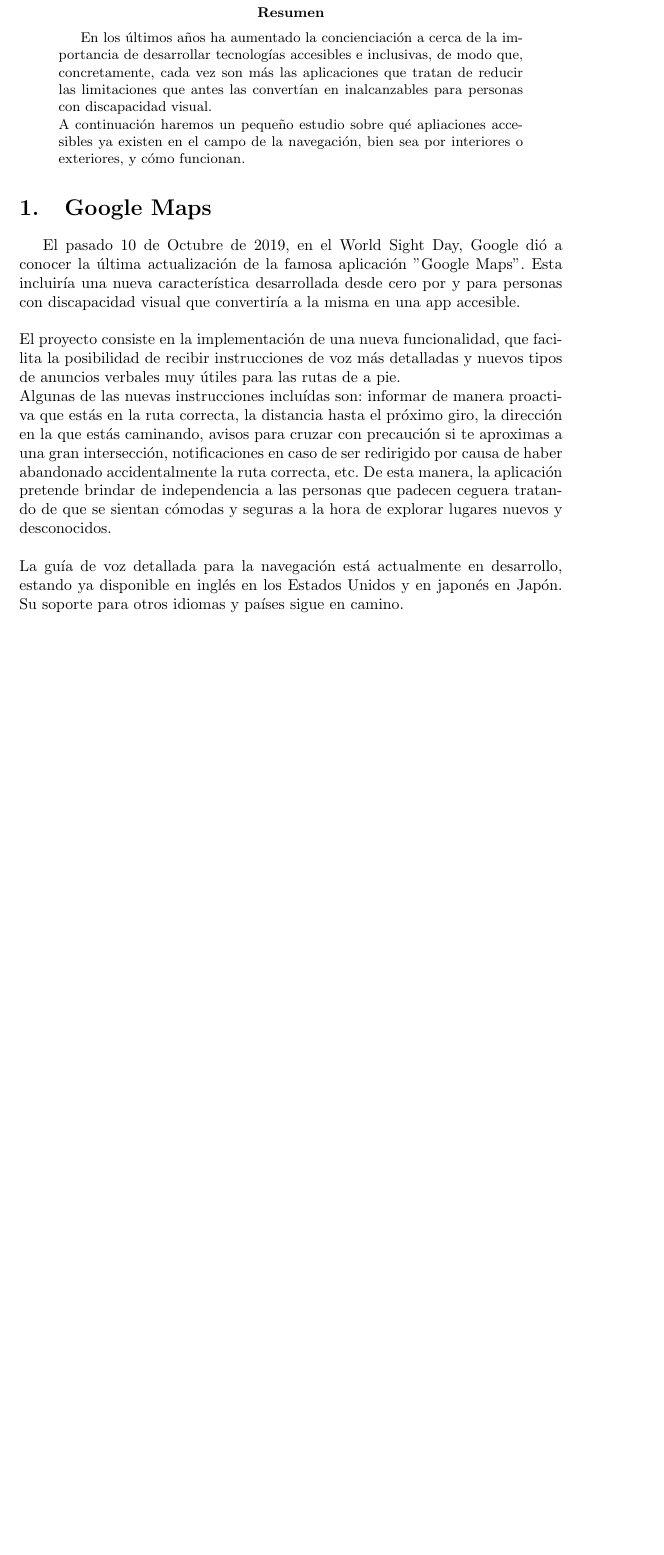
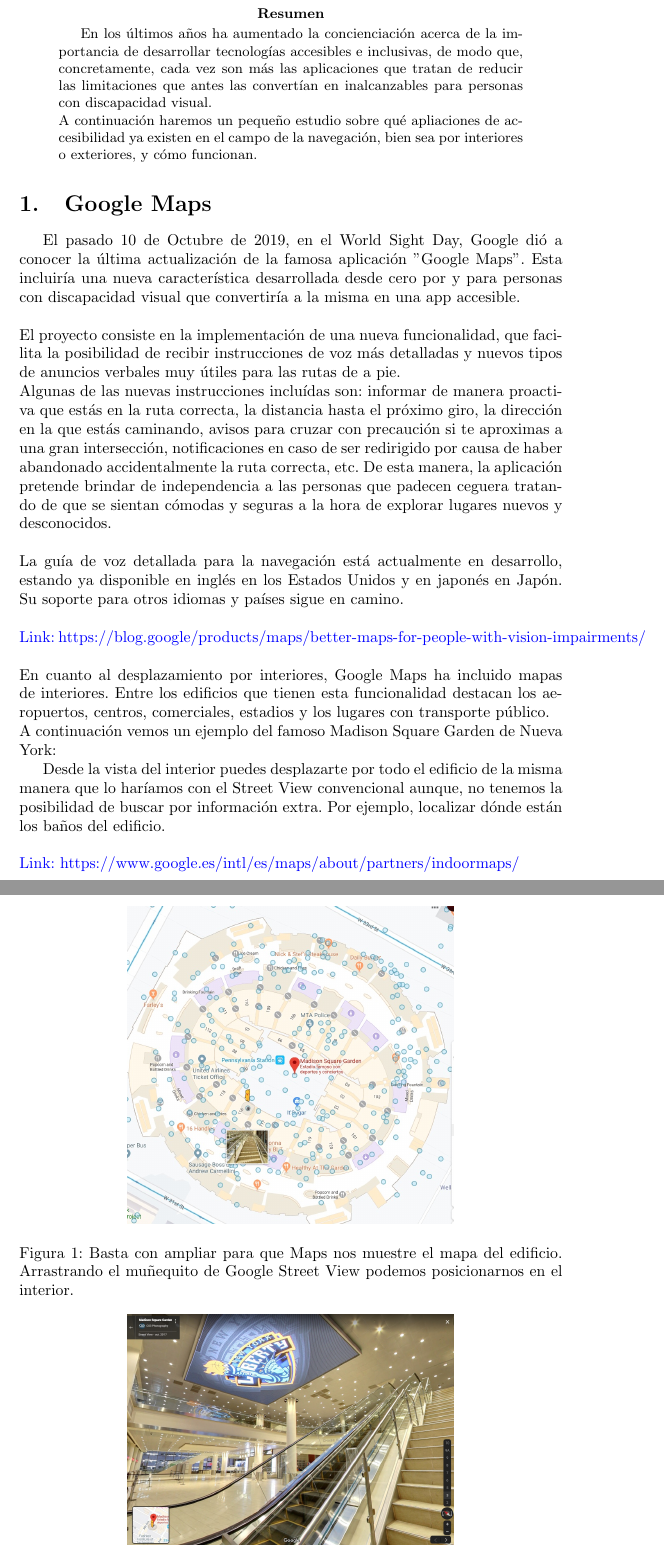
Before and after one commit to NILGroup/TFG-1920-DiscapacidadVisual, a LaTeX paper (Apps_existentes/Apss_existentes.tex): part of page 2 of 2 before the commit and two parts of pages 2 and 3 of 3 after it, the two joined at a grey line, cut so that both start at the same text, the shorter picture padded with empty space. Compiled offline with pdfLaTeX.

Commit message:
Actualización maps para interiores

```diff
--- a/Apps_existentes/Apss_existentes.tex
+++ b/Apps_existentes/Apss_existentes.tex
@@ -2,6 +2,8 @@
 \usepackage[spanish]{babel}
 \usepackage[utf8]{inputenc}
 \usepackage{mathtools}
+\usepackage{graphicx}
+\usepackage[usenames]{color}
 
 
 \title{\Huge Aplicaciones de guía para personas con discapacidad visual}
@@ -15,9 +17,9 @@
 
 	%ABSTRACT
 	\begin{abstract}
-	    En los últimos años ha aumentado la concienciación a cerca de la importancia de desarrollar tecnologías accesibles e inclusivas, de modo que, concretamente, cada vez son más las aplicaciones que tratan de reducir las limitaciones que antes las convertían en inalcanzables para personas con discapacidad visual.
+	    En los últimos años ha aumentado la concienciación acerca de la importancia de desarrollar tecnologías accesibles e inclusivas, de modo que, concretamente, cada vez son más las aplicaciones que tratan de reducir las limitaciones que antes las convertían en inalcanzables para personas con discapacidad visual.
 	    \\
-	    A continuación haremos un pequeño estudio sobre qué apliaciones accesibles ya existen en el campo de la navegación, bien sea por interiores o exteriores, y cómo funcionan.
+	    A continuación haremos un pequeño estudio sobre qué apliaciones de accesibilidad ya existen en el campo de la navegación, bien sea por interiores o exteriores, y cómo funcionan.
 
 	\end{abstract}
 
@@ -32,6 +34,35 @@
 		\\
 		\\
 		La guía de voz detallada para la navegación está actualmente en desarrollo, estando ya disponible en inglés en los Estados Unidos y en japonés en Japón. Su soporte para otros idiomas y países sigue en camino.
+		\\
+		\\
+		\textcolor{blue}{Link: https://blog.google/products/maps/better-maps-for-people-with-vision-impairments/}
+		\\
+		\\
+		En cuanto al desplazamiento por interiores, Google Maps ha incluido mapas de interiores. Entre los edificios que tienen esta funcionalidad destacan los aeropuertos, centros, comerciales, estadios y los lugares con transporte público.
+		\\
+		A continuación vemos un ejemplo del famoso Madison Square Garden de Nueva York:
+
+		 \begin{figure}[h!]
+			\centering
+			\includegraphics[width=0.6\textwidth]{MadSq2}
+			\caption{Basta con ampliar para que Maps nos muestre el mapa del edificio. Arrastrando el muñequito de Google Street View podemos posicionarnos en el interior.}
+			\label{fig:ejemplo}
+		\end{figure}
+
+		 \begin{figure}[h!]
+			\centering
+			\includegraphics[width=0.6\textwidth]{MadSq3}
+			\caption{Vista del interior del Madison Square Garden. }
+			\label{fig:ejemplo}
+		\end{figure}
+
+		Desde la vista del interior puedes desplazarte por todo el edificio de la misma manera que lo haríamos con el Street View convencional aunque, no tenemos la posibilidad de buscar por información extra. Por ejemplo, localizar dónde están los baños del edificio.
+		\\
+		\\
+		\textcolor{blue}{Link: https://www.google.es/intl/es/maps/about/partners/indoormaps/}
+		\\
+		Este es un proyecto colaborativo, desde la web nos permiten actualizar planos. Además, está disponible tanto para ordenador como plataformas Android e iOS.
 
 \end{document}
 © 2019 GitHub, Inc.
```
Also changed, not shown: Apps_existentes/Apss_existentes.pdf (added), Apps_existentes/MadSq1.jpg (added), Apps_existentes/MadSq2.jpg (added), Apps_existentes/MadSq3.jpg (added).
